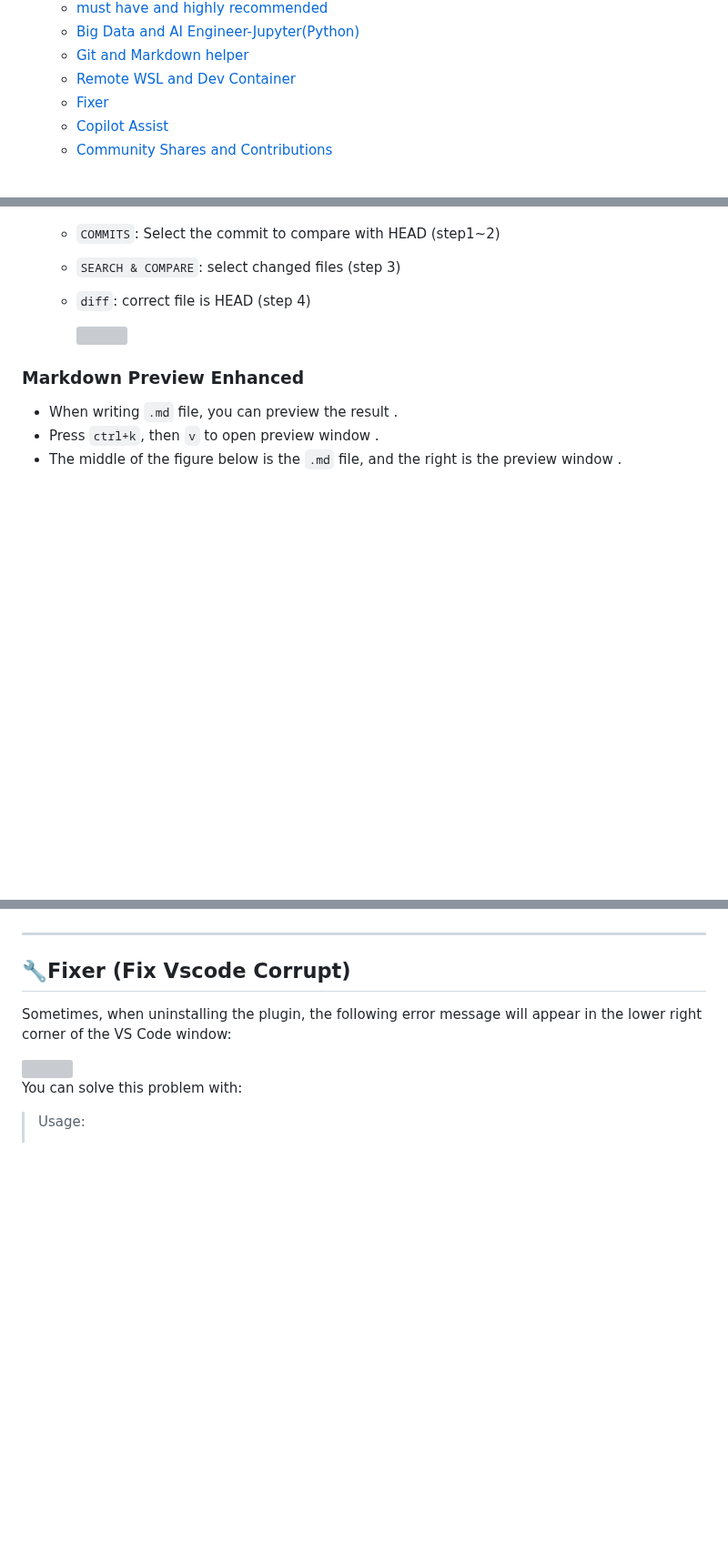
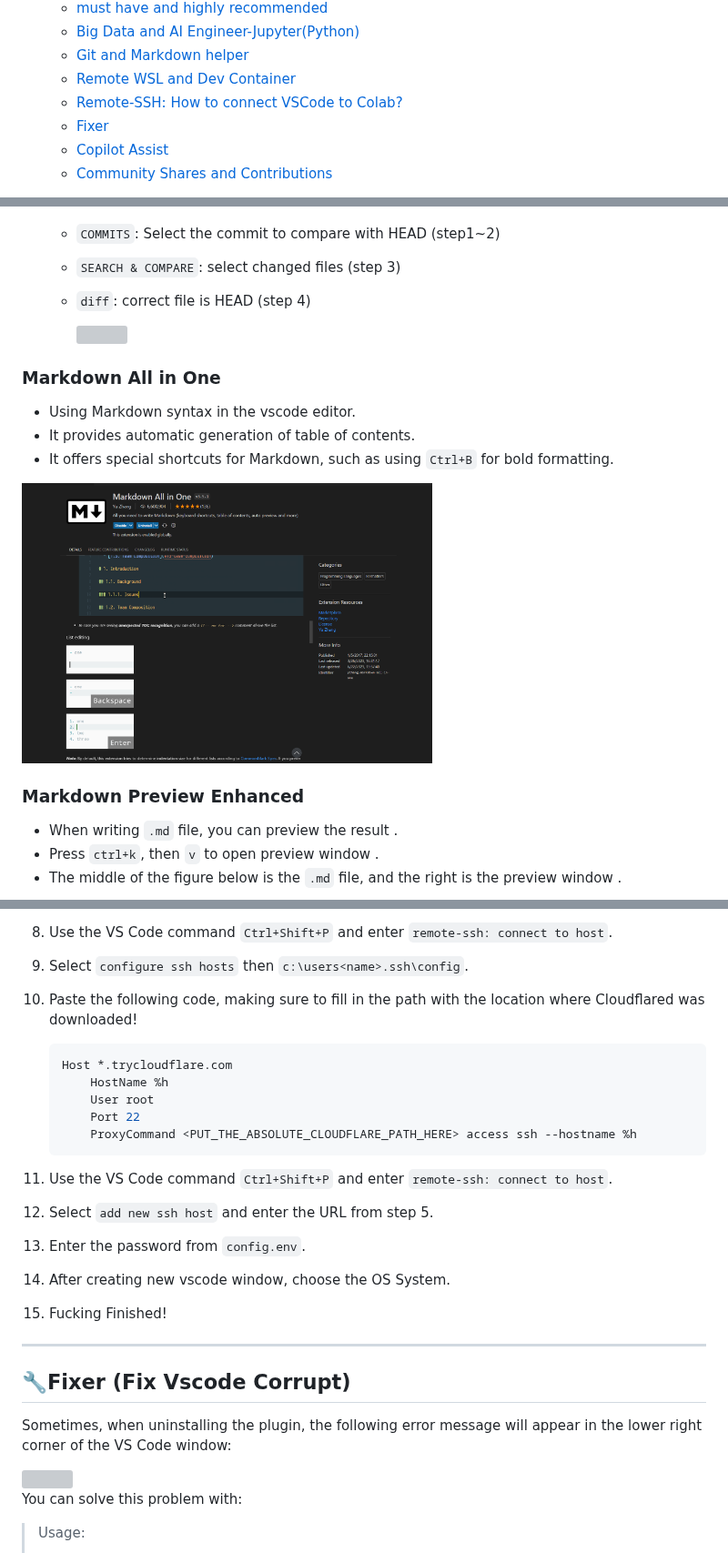
Before and after one commit to Lin-jun-xiang/awesome-vscode-extensions, a Markdown page: README.md, 3 parts joined by grey strips. Shown at 91% size. GitHub-like rendering; pictures changed too: img/2023-06-27-20-42-05.png (added); folded sections open; blank space fills up the shorter version; grey boxes are pictures that could not be loaded.

Commit message:
Add Remote-SSL and Markdown all in one

````diff
--- a/README.md
+++ b/README.md
@@ -24,6 +24,7 @@
     - [Big Data and AI Engineer-Jupyter(Python)](#star2big-data-ai-engineer---jupyter-python)
      - [Git and Markdown helper](#wavegitmarkdown-support)
      - [Remote WSL and Dev Container](#computer-remote-wsl--dev-container)
+     - [Remote-SSH: How to connect VSCode to Colab?](#computer-remote-ssl)
      - [Fixer](#wrenchfixer-fix-vscode-corrupt)
      - [Copilot Assist](#codeium)
      - [Community Shares and Contributions](./share/README.md)
@@ -370,6 +371,13 @@ The plugins described below are essential for developers working on Github or Gi
 
 </details>
 
+### Markdown All in One
+* Using Markdown syntax in the vscode editor.
+* It provides automatic generation of table of contents.
+* It offers special shortcuts for Markdown, such as using `Ctrl+B` for bold formatting.
+
+<img src='img/2023-06-27-20-42-05.png' width='60%' />
+
 ### Markdown Preview Enhanced
 * When writing `.md` file, you can preview the result .
 * Press `ctrl+k`, then `v` to open preview window .
@@ -418,3 +490,25 @@ The plugins described below are essential for developers working on Github or Gi
+8. Use the VS Code command `Ctrl+Shift+P` and enter `remote-ssh: connect to host`.
+
+9.  Select `configure ssh hosts` then `c:\users<name>.ssh\config`.
+
+10. Paste the following code, making sure to fill in the path with the location where Cloudflared was downloaded!
+
+    ```python
+    Host *.trycloudflare.com
+        HostName %h
+        User root
+        Port 22
+        ProxyCommand <PUT_THE_ABSOLUTE_CLOUDFLARE_PATH_HERE> access ssh --hostname %h
+    ```
+
+11. Use the VS Code command `Ctrl+Shift+P` and enter `remote-ssh: connect to host`.
+12. Select `add new ssh host` and enter the URL from step 5.
+13. Enter the password from `config.env`.
+
+14. After creating new vscode window, choose the OS System.
+
+15. Fucking Finished!
+
 
 ---
 
````
Also changed, not shown: other parts of README.md (+64 -0 lines), img/2023-06-27-20-45-53.png (added), img/2023-06-27-21-06-42.png (added).
